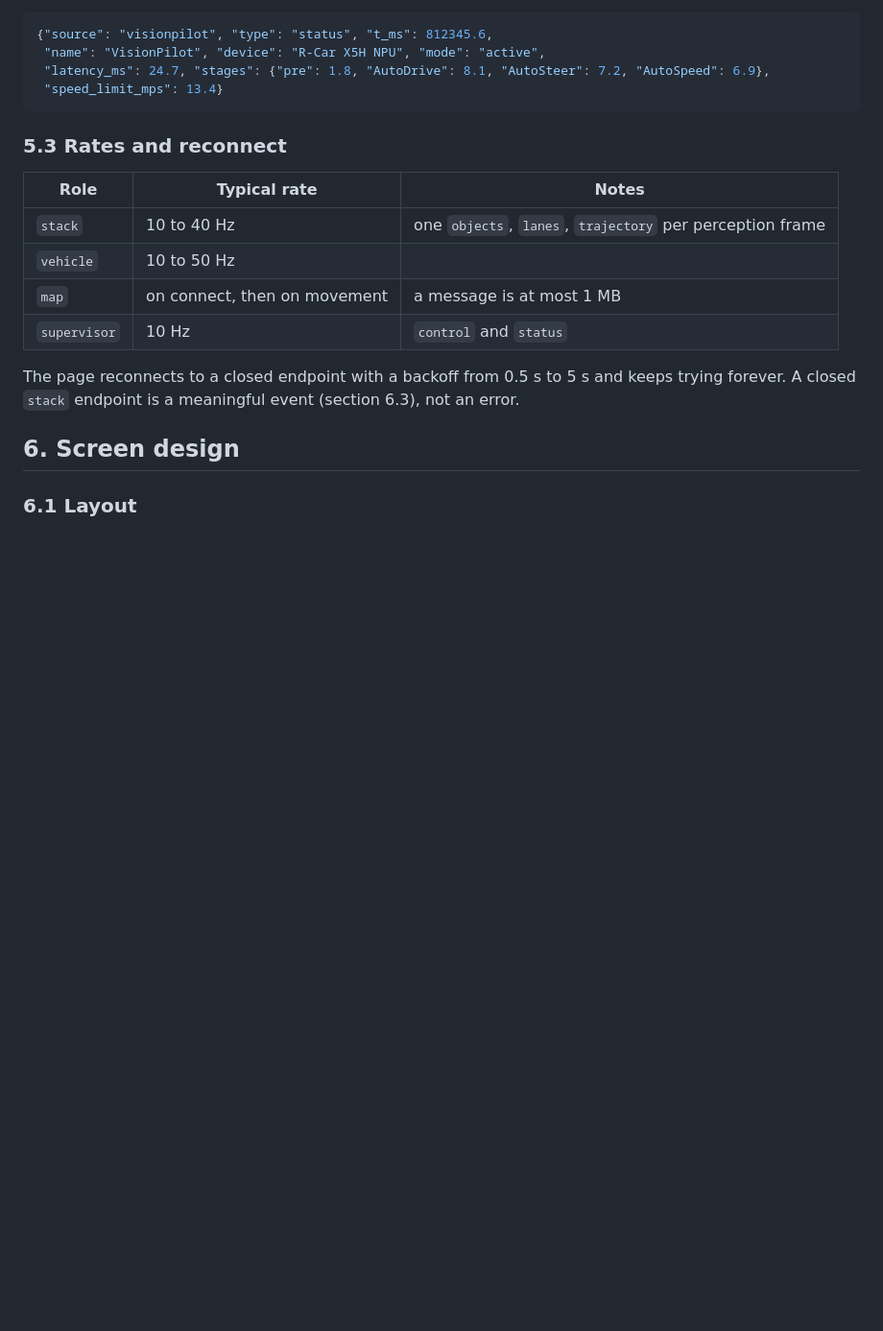
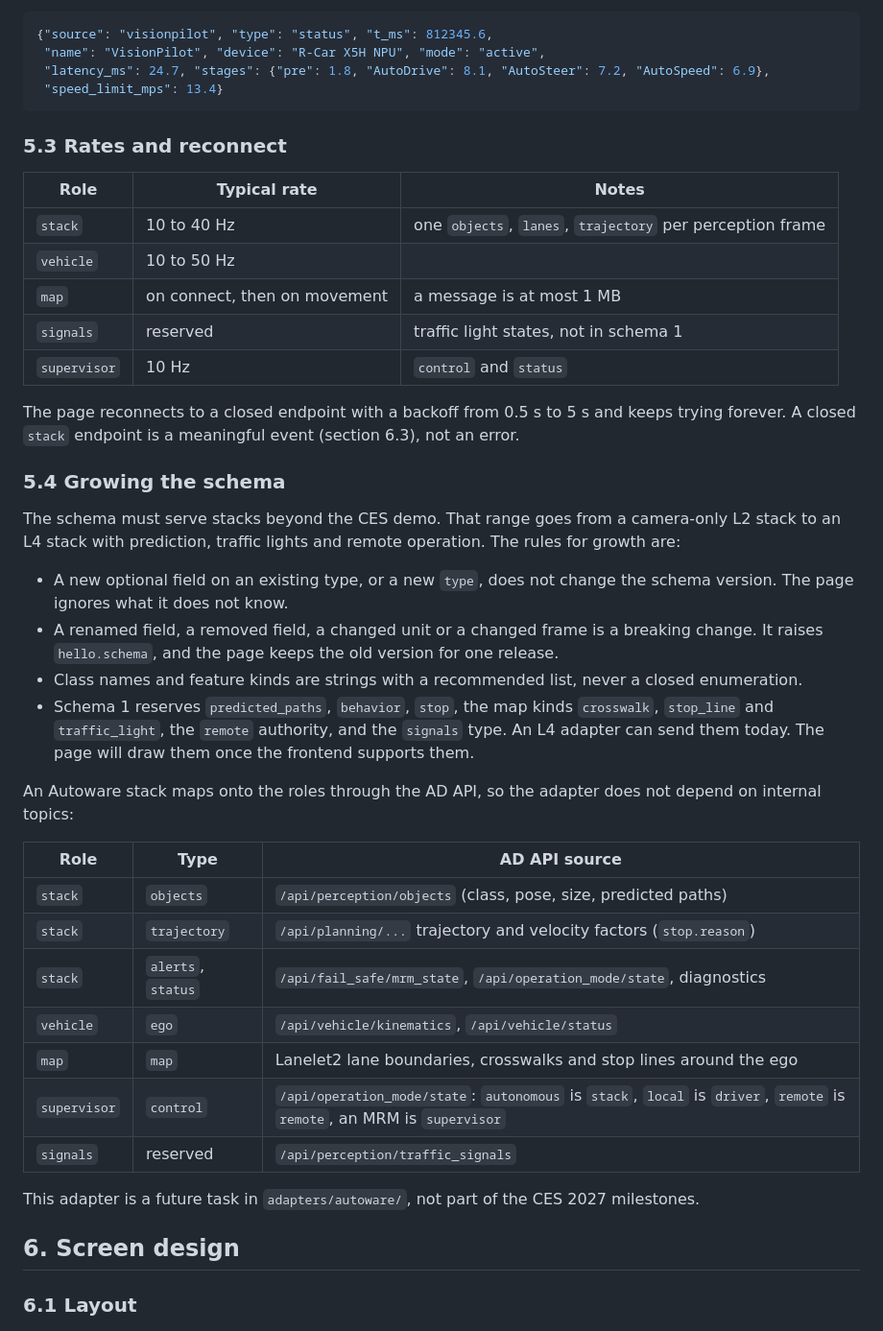
Before and after one commit to youtalk/adas-dashboard, a Markdown page: docs/design.md, the part around one of its changes. Shown at 96% size. Drawn GitHub-style; blank space fills up the shorter version.

```diff
--- a/docs/design.md
+++ b/docs/design.md
@@ -155,9 +158,33 @@ The schema is versioned. JSON Schema files live in `schema/v1/`. The page reject
 | `stack` | 10 to 40 Hz | one `objects`, `lanes`, `trajectory` per perception frame |
 | `vehicle` | 10 to 50 Hz | |
 | `map` | on connect, then on movement | a message is at most 1 MB |
+| `signals` | reserved | traffic light states, not in schema 1 |
 | `supervisor` | 10 Hz | `control` and `status` |
 
 The page reconnects to a closed endpoint with a backoff from 0.5 s to 5 s and keeps trying forever. A closed `stack` endpoint is a meaningful event (section 6.3), not an error.
+
+### 5.4 Growing the schema
+
+The schema must serve stacks beyond the CES demo. That range goes from a camera-only L2 stack to an L4 stack with prediction, traffic lights and remote operation. The rules for growth are:
+
+- A new optional field on an existing type, or a new `type`, does not change the schema version. The page ignores what it does not know.
+- A renamed field, a removed field, a changed unit or a changed frame is a breaking change. It raises `hello.schema`, and the page keeps the old version for one release.
+- Class names and feature kinds are strings with a recommended list, never a closed enumeration.
+- Schema 1 reserves `predicted_paths`, `behavior`, `stop`, the map kinds `crosswalk`, `stop_line` and `traffic_light`, the `remote` authority, and the `signals` type. An L4 adapter can send them today. The page will draw them once the frontend supports them.
+
+An Autoware stack maps onto the roles through the AD API, so the adapter does not depend on internal topics:
+
+| Role | Type | AD API source |
+|---|---|---|
+| `stack` | `objects` | `/api/perception/objects` (class, pose, size, predicted paths) |
+| `stack` | `trajectory` | `/api/planning/...` trajectory and velocity factors (`stop.reason`) |
+| `stack` | `alerts`, `status` | `/api/fail_safe/mrm_state`, `/api/operation_mode/state`, diagnostics |
+| `vehicle` | `ego` | `/api/vehicle/kinematics`, `/api/vehicle/status` |
+| `map` | `map` | Lanelet2 lane boundaries, crosswalks and stop lines around the ego |
+| `supervisor` | `control` | `/api/operation_mode/state`: `autonomous` is `stack`, `local` is `driver`, `remote` is `remote`, an MRM is `supervisor` |
+| `signals` | reserved | `/api/perception/traffic_signals` |
+
+This adapter is a future task in `adapters/autoware/`, not part of the CES 2027 milestones.
 
 ## 6. Screen design
 
```
Also changed, not shown: other parts of docs/design.md (+12 -9 lines).
